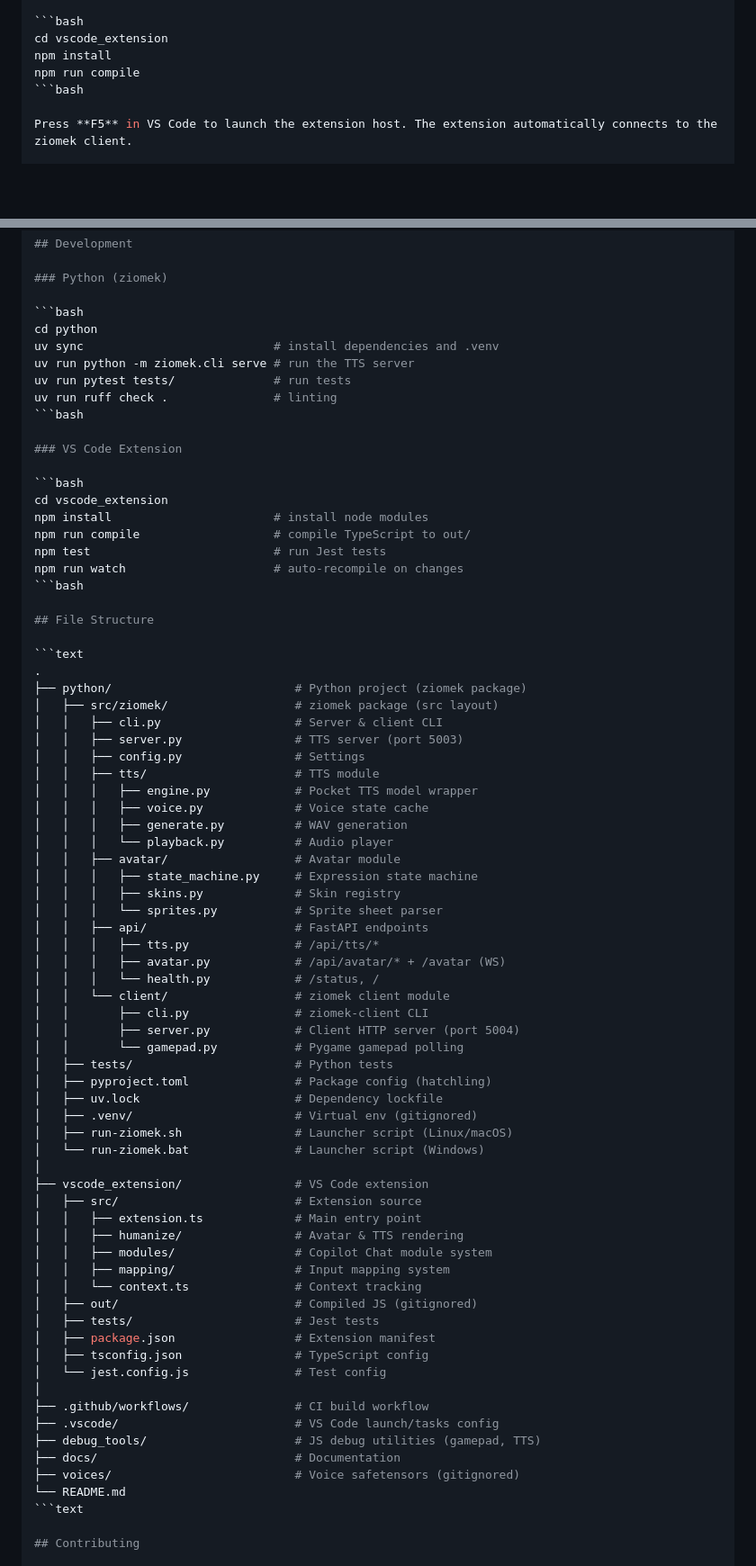
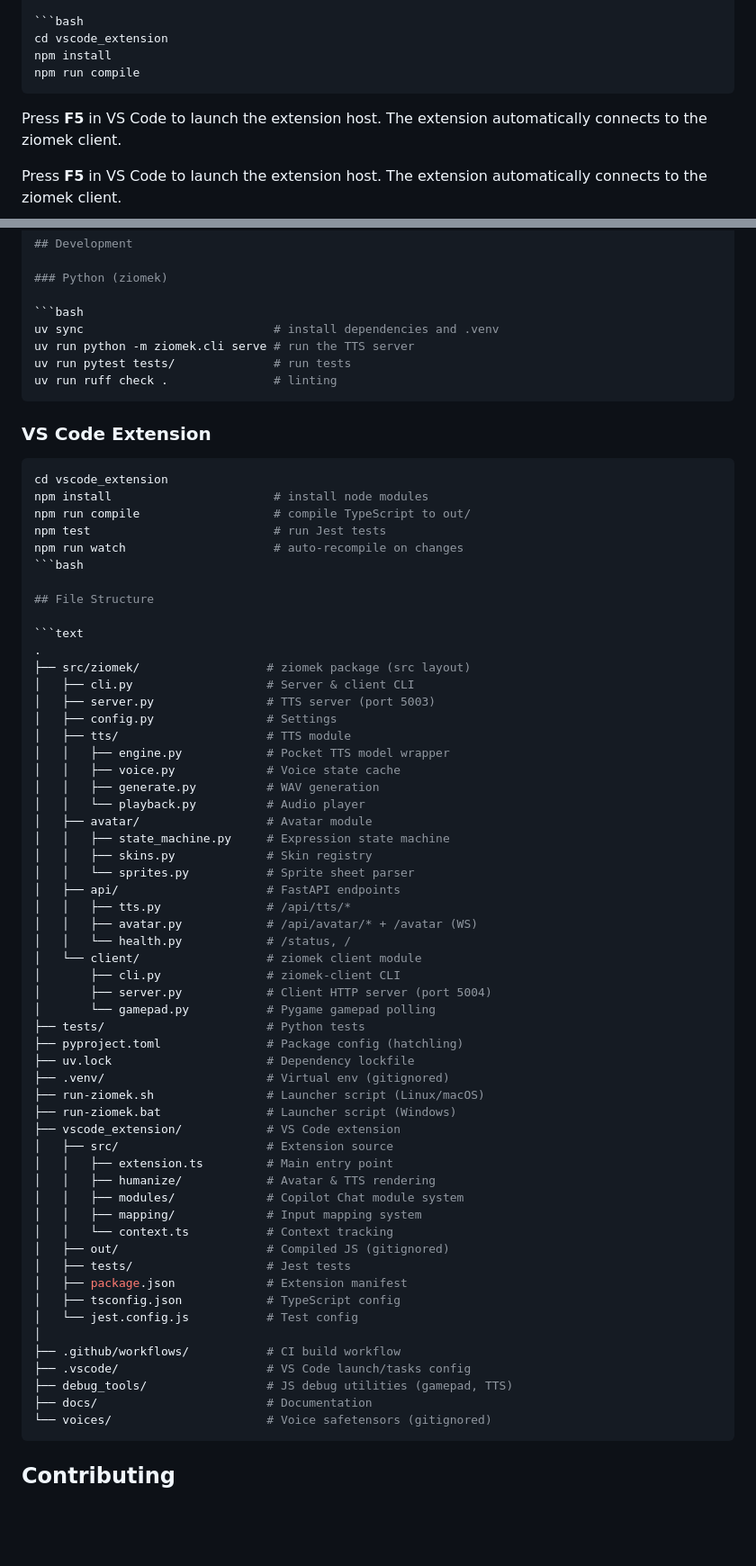
Before and after one commit to bartlomiejcieszkowski/ziomek, a Markdown page: README.md, 2 parts joined by grey strips. Shown at 90% size. Drawn GitHub-style; blank space fills up the shorter version.

Commit message:
docs: update README for repo-root layout
- Remove all cd python references (package at root now)
- Update file structure diagram (no python/ layer)
- Fix code block syntax errors

Signed-off-by: Bartlomiej Cieszkowski <bartlomiej.cieszkowski@gmail.com>

````diff
--- a/README.md
+++ b/README.md
@@ -42,7 +43,9 @@ This opens a browser window with the avatar display and relays gamepad state to
 cd vscode_extension
 npm install
 npm run compile
-```bash
+```
+
+Press **F5** in VS Code to launch the extension host. The extension automatically connects to the ziomek client.
 
 Press **F5** in VS Code to launch the extension host. The extension automatically connects to the ziomek client.
 
@@ -161,12 +163,11 @@ uv run python -m ziomek.cli client --port 5004 --server-url http://localhost:500
 ### Python (ziomek)
 
 ```bash
-cd python
 uv sync                           # install dependencies and .venv
 uv run python -m ziomek.cli serve # run the TTS server
 uv run pytest tests/              # run tests
 uv run ruff check .               # linting
-```bash
+```
 
 ### VS Code Extension
 
@@ -182,55 +183,52 @@ npm run watch                     # auto-recompile on changes
 
 ```text
 .
-├── python/                          # Python project (ziomek package)
-│   ├── src/ziomek/                  # ziomek package (src layout)
-│   │   ├── cli.py                   # Server & client CLI
-│   │   ├── server.py                # TTS server (port 5003)
-│   │   ├── config.py                # Settings
-│   │   ├── tts/                     # TTS module
-│   │   │   ├── engine.py            # Pocket TTS model wrapper
-│   │   │   ├── voice.py             # Voice state cache
-│   │   │   ├── generate.py          # WAV generation
-│   │   │   └── playback.py          # Audio player
-│   │   ├── avatar/                  # Avatar module
-│   │   │   ├── state_machine.py     # Expression state machine
-│   │   │   ├── skins.py             # Skin registry
-│   │   │   └── sprites.py           # Sprite sheet parser
-│   │   ├── api/                     # FastAPI endpoints
-│   │   │   ├── tts.py               # /api/tts/*
-│   │   │   ├── avatar.py            # /api/avatar/* + /avatar (WS)
-│   │   │   └── health.py            # /status, /
-│   │   └── client/                  # ziomek client module
-│   │       ├── cli.py               # ziomek-client CLI
-│   │       ├── server.py            # Client HTTP server (port 5004)
-│   │       └── gamepad.py           # Pygame gamepad polling
-│   ├── tests/                       # Python tests
-│   ├── pyproject.toml               # Package config (hatchling)
-│   ├── uv.lock                      # Dependency lockfile
-│   ├── .venv/                       # Virtual env (gitignored)
-│   ├── run-ziomek.sh                # Launcher script (Linux/macOS)
-│   └── run-ziomek.bat               # Launcher script (Windows)
+├── src/ziomek/                  # ziomek package (src layout)
+│   ├── cli.py                   # Server & client CLI
+│   ├── server.py                # TTS server (port 5003)
+│   ├── config.py                # Settings
+│   ├── tts/                     # TTS module
+│   │   ├── engine.py            # Pocket TTS model wrapper
+│   │   ├── voice.py             # Voice state cache
+│   │   ├── generate.py          # WAV generation
+│   │   └── playback.py          # Audio player
+│   ├── avatar/                  # Avatar module
+│   │   ├── state_machine.py     # Expression state machine
+│   │   ├── skins.py             # Skin registry
+│   │   └── sprites.py           # Sprite sheet parser
+│   ├── api/                     # FastAPI endpoints
+│   │   ├── tts.py               # /api/tts/*
+│   │   ├── avatar.py            # /api/avatar/* + /avatar (WS)
+│   │   └── health.py            # /status, /
+│   └── client/                  # ziomek client module
+│       ├── cli.py               # ziomek-client CLI
+│       ├── server.py            # Client HTTP server (port 5004)
+│       └── gamepad.py           # Pygame gamepad polling
+├── tests/                       # Python tests
+├── pyproject.toml               # Package config (hatchling)
+├── uv.lock                      # Dependency lockfile
+├── .venv/                       # Virtual env (gitignored)
+├── run-ziomek.sh                # Launcher script (Linux/macOS)
+├── run-ziomek.bat               # Launcher script (Windows)
+├── vscode_extension/            # VS Code extension
+│   ├── src/                     # Extension source
+│   │   ├── extension.ts         # Main entry point
+│   │   ├── humanize/            # Avatar & TTS rendering
+│   │   ├── modules/             # Copilot Chat module system
+│   │   ├── mapping/             # Input mapping system
+│   │   └── context.ts           # Context tracking
+│   ├── out/                     # Compiled JS (gitignored)
+│   ├── tests/                   # Jest tests
+│   ├── package.json             # Extension manifest
+│   ├── tsconfig.json            # TypeScript config
+│   └── jest.config.js           # Test config
 │
-├── vscode_extension/                # VS Code extension
-│   ├── src/                         # Extension source
-│   │   ├── extension.ts             # Main entry point
-│   │   ├── humanize/                # Avatar & TTS rendering
-│   │   ├── modules/                 # Copilot Chat module system
-│   │   ├── mapping/                 # Input mapping system
-│   │   └── context.ts               # Context tracking
-│   ├── out/                         # Compiled JS (gitignored)
-│   ├── tests/                       # Jest tests
-│   ├── package.json                 # Extension manifest
-│   ├── tsconfig.json                # TypeScript config
-│   └── jest.config.js               # Test config
-│
-├── .github/workflows/               # CI build workflow
-├── .vscode/                         # VS Code launch/tasks config
-├── debug_tools/                     # JS debug utilities (gamepad, TTS)
-├── docs/                            # Documentation
-├── voices/                          # Voice safetensors (gitignored)
-└── README.md
-```text
+├── .github/workflows/           # CI build workflow
+├── .vscode/                     # VS Code launch/tasks config
+├── debug_tools/                 # JS debug utilities (gamepad, TTS)
+├── docs/                        # Documentation
+└── voices/                      # Voice safetensors (gitignored)
+```
 
 ## Contributing
 
````
Also changed, not shown: other parts of README.md (+5 -5 lines).
